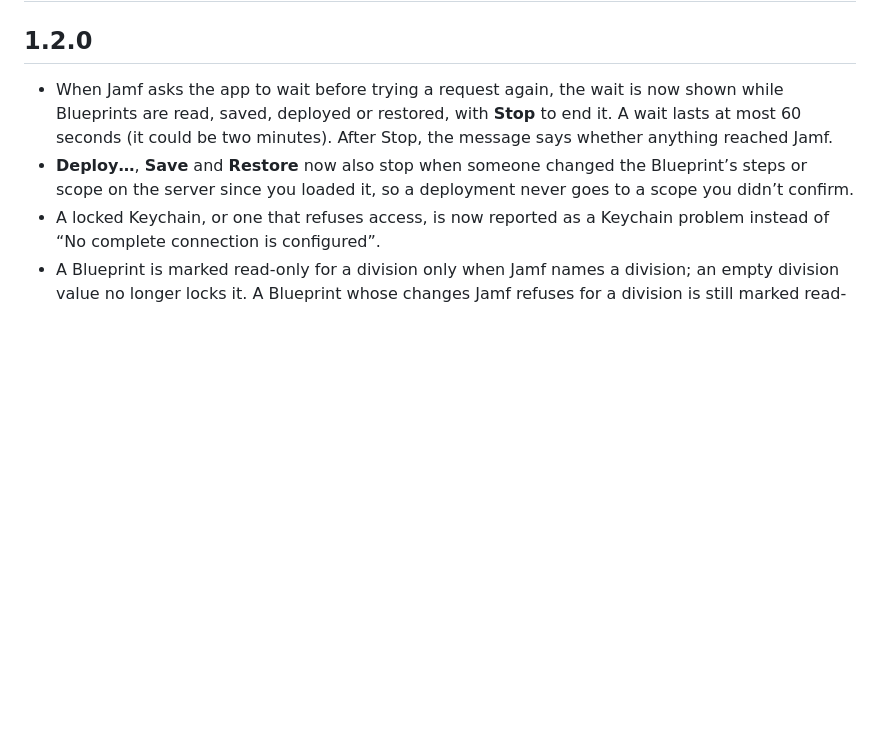
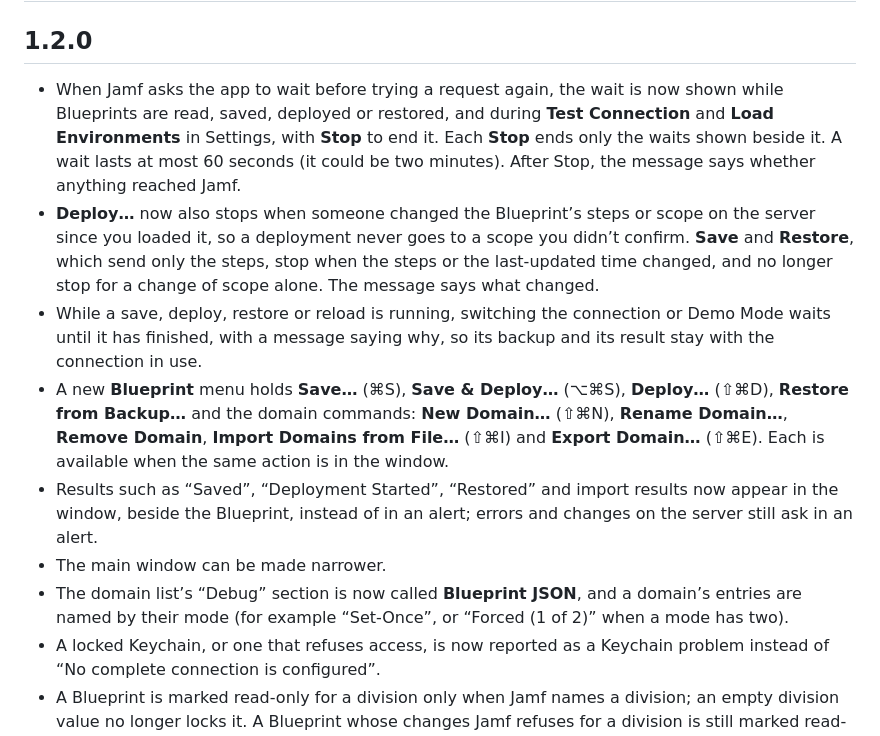
Before and after one commit to JordyThery/Blueprint-Managed-Preferences-Editor, a Markdown page: CHANGELOG.md, the part around the change. Drawn GitHub-style; blank space fills up the shorter version.

```diff
--- a/CHANGELOG.md
+++ b/CHANGELOG.md
@@ -2,8 +2,13 @@
 
 ## 1.2.0
 
-- When Jamf asks the app to wait before trying a request again, the wait is now shown while Blueprints are read, saved, deployed or restored, with **Stop** to end it. A wait lasts at most 60 seconds (it could be two minutes). After Stop, the message says whether anything reached Jamf.
-- **Deploy…**, **Save** and **Restore** now also stop when someone changed the Blueprint’s steps or scope on the server since you loaded it, so a deployment never goes to a scope you didn’t confirm.
+- When Jamf asks the app to wait before trying a request again, the wait is now shown while Blueprints are read, saved, deployed or restored, and during **Test Connection** and **Load Environments** in Settings, with **Stop** to end it. Each **Stop** ends only the waits shown beside it. A wait lasts at most 60 seconds (it could be two minutes). After Stop, the message says whether anything reached Jamf.
+- **Deploy…** now also stops when someone changed the Blueprint’s steps or scope on the server since you loaded it, so a deployment never goes to a scope you didn’t confirm. **Save** and **Restore**, which send only the steps, stop when the steps or the last-updated time changed, and no longer stop for a change of scope alone. The message says what changed.
+- While a save, deploy, restore or reload is running, switching the connection or Demo Mode waits until it has finished, with a message saying why, so its backup and its result stay with the connection in use.
+- A new **Blueprint** menu holds **Save…** (⌘S), **Save & Deploy…** (⌥⌘S), **Deploy…** (⇧⌘D), **Restore from Backup…** and the domain commands: **New Domain…** (⇧⌘N), **Rename Domain…**, **Remove Domain**, **Import Domains from File…** (⇧⌘I) and **Export Domain…** (⇧⌘E). Each is available when the same action is in the window.
+- Results such as “Saved”, “Deployment Started”, “Restored” and import results now appear in the window, beside the Blueprint, instead of in an alert; errors and changes on the server still ask in an alert.
+- The main window can be made narrower.
+- The domain list’s “Debug” section is now called **Blueprint JSON**, and a domain’s entries are named by their mode (for example “Set-Once”, or “Forced (1 of 2)” when a mode has two).
 - A locked Keychain, or one that refuses access, is now reported as a Keychain problem instead of “No complete connection is configured”.
 - A Blueprint is marked read-only for a division only when Jamf names a division; an empty division value no longer locks it. A Blueprint whose changes Jamf refuses for a division is still marked read-only.
 - After correcting a connection’s region in Settings › Connections, **Test Connection** and **Load Environments** use the stored client secret, without retyping it.
```
Also changed, not shown: CLAUDE.md (+3 -3 lines), README.md (+3 -2 lines), docs/screenshot.png.
